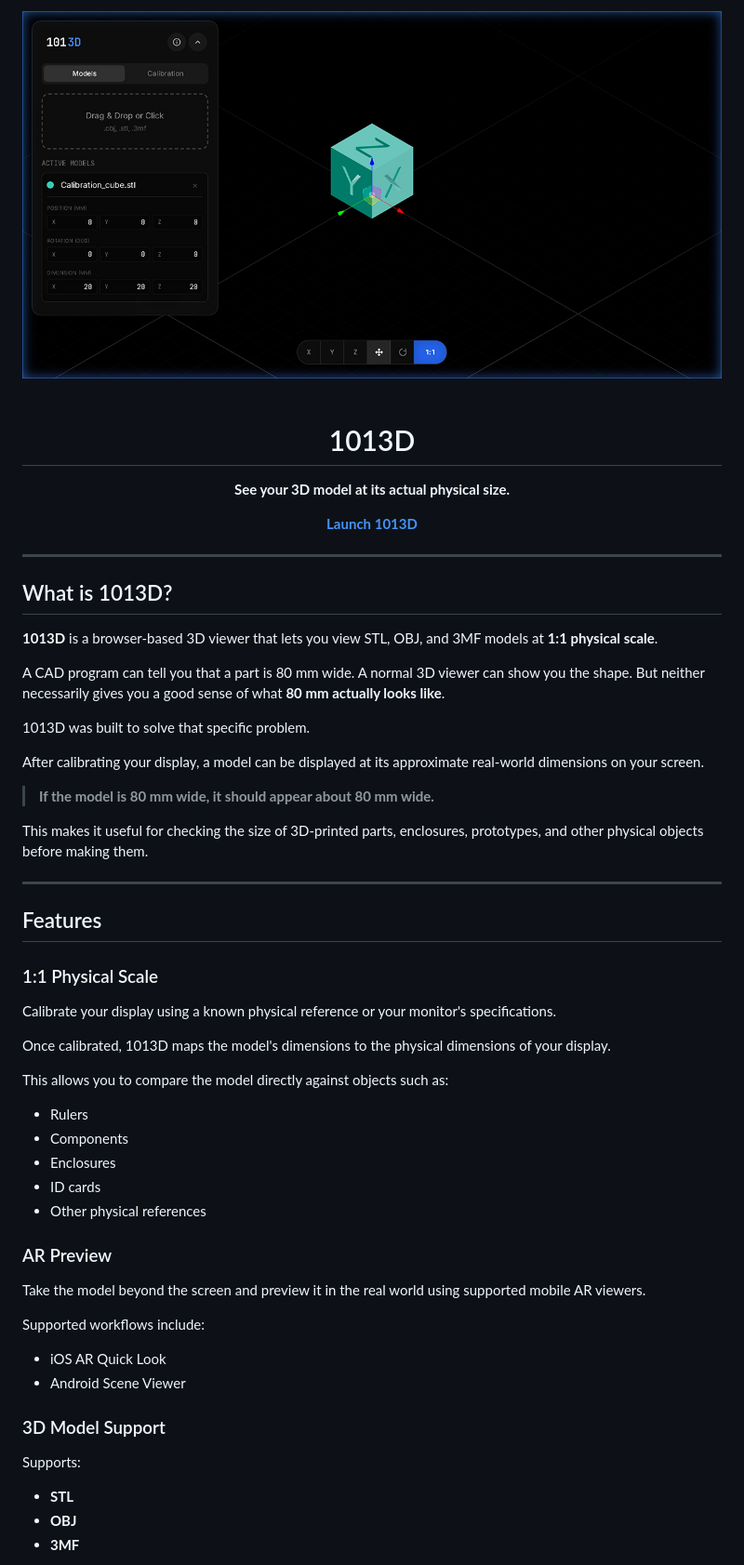
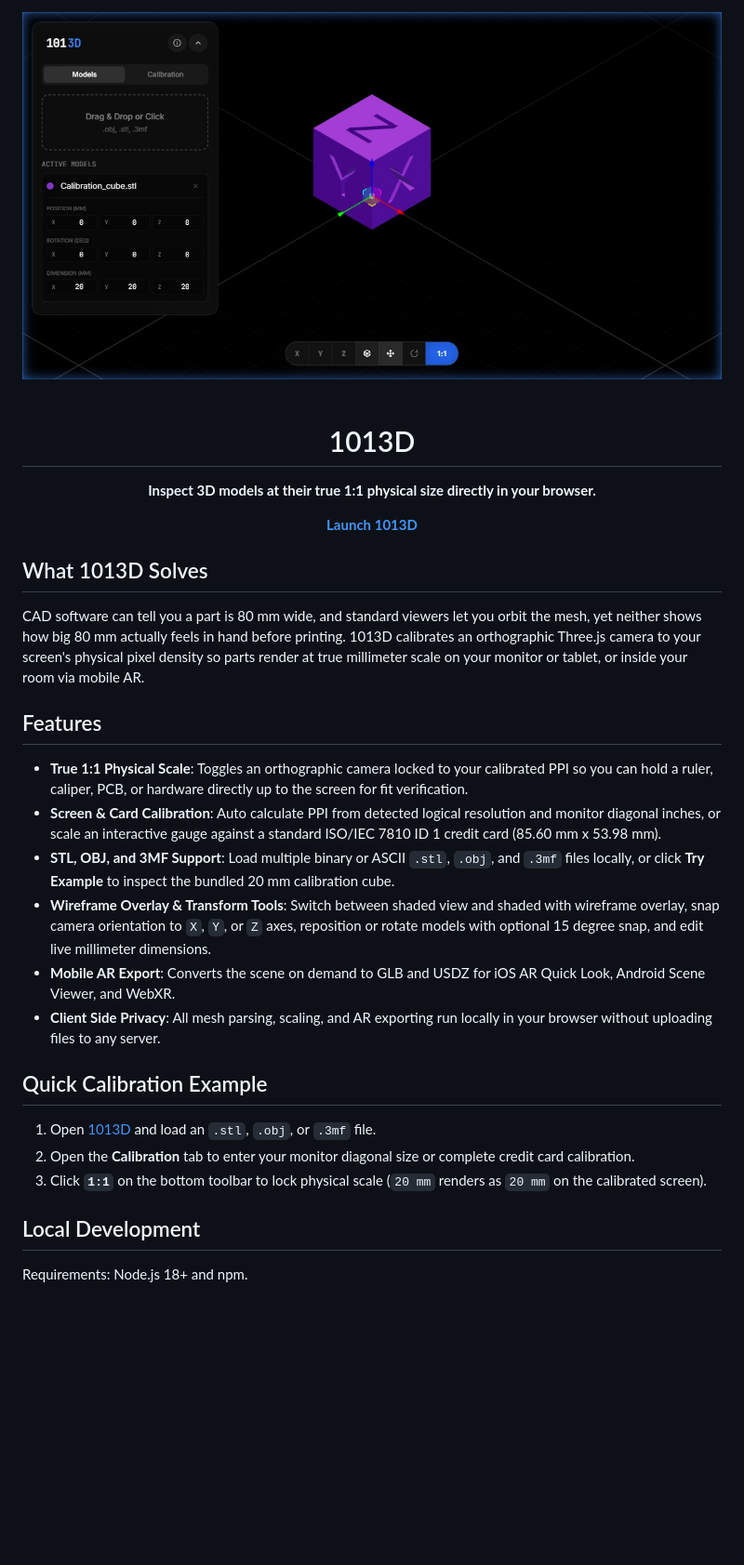
Before and after one commit to dexterchock/1013d, a Markdown page: README.md, the part around one of its changes. Shown at 93% size. Rendered like a GitHub page; pictures changed too: public/og-image.jpg; blank space fills up the shorter version.

Commit message:
Update README and og-image preview banner with latest UI

```diff
--- a/README.md
+++ b/README.md
@@ -10,60 +10,32 @@
 
 # 1013D
 
-**See your 3D model at its actual physical size.**
+**Inspect 3D models at their true 1:1 physical size directly in your browser.**
 
 [**Launch 1013D**](https://1013d.pages.dev/)
 
 </div>
 
----
+## What 1013D Solves
 
-## What is 1013D?
-
-**1013D** is a browser-based 3D viewer that lets you view STL, OBJ, and 3MF models at **1:1 physical scale**.
-
-A CAD program can tell you that a part is 80 mm wide. A normal 3D viewer can show you the shape. But neither necessarily gives you a good sense of what **80 mm actually looks like**.
-
-1013D was built to solve that specific problem.
-
-After calibrating your display, a model can be displayed at its approximate real-world dimensions on your screen.
-
-> **If the model is 80 mm wide, it should appear about 80 mm wide.**
-
-This makes it useful for checking the size of 3D-printed parts, enclosures, prototypes, and other physical objects before making them.
-
----
+CAD software can tell you a part is 80 mm wide, and standard viewers let you orbit the mesh, yet neither shows how big 80 mm actually feels in hand before printing. 1013D calibrates an orthographic Three.js camera to your screen's physical pixel density so parts render at true millimeter scale on your monitor or tablet, or inside your room via mobile AR.
 
 ## Features
 
-### 1:1 Physical Scale
+* **True 1:1 Physical Scale**: Toggles an orthographic camera locked to your calibrated PPI so you can hold a ruler, caliper, PCB, or hardware directly up to the screen for fit verification.
+* **Screen & Card Calibration**: Auto calculate PPI from detected logical resolution and monitor diagonal inches, or scale an interactive gauge against a standard ISO/IEC 7810 ID 1 credit card (85.60 mm x 53.98 mm).
+* **STL, OBJ, and 3MF Support**: Load multiple binary or ASCII `.stl`, `.obj`, and `.3mf` files locally, or click **Try Example** to inspect the bundled 20 mm calibration cube.
+* **Wireframe Overlay & Transform Tools**: Switch between shaded view and shaded with wireframe overlay, snap camera orientation to `X`, `Y`, or `Z` axes, reposition or rotate models with optional 15 degree snap, and edit live millimeter dimensions.
+* **Mobile AR Export**: Converts the scene on demand to GLB and USDZ for iOS AR Quick Look, Android Scene Viewer, and WebXR.
+* **Client Side Privacy**: All mesh parsing, scaling, and AR exporting run locally in your browser without uploading files to any server.
 
-Calibrate your display using a known physical reference or your monitor's specifications.
+## Quick Calibration Example
 
-Once calibrated, 1013D maps the model's dimensions to the physical dimensions of your display.
+1. Open [1013D](https://1013d.pages.dev/) and load an `.stl`, `.obj`, or `.3mf` file.
+2. Open the **Calibration** tab to enter your monitor diagonal size or complete credit card calibration.
+3. Click **`1:1`** on the bottom toolbar to lock physical scale (`20 mm` renders as `20 mm` on the calibrated screen).
 
-This allows you to compare the model directly against objects such as:
+## Local Development
 
-* Rulers
-* Components
-* Enclosures
-* ID cards
-* Other physical references
+Requirements: Node.js 18+ and npm.
 
-### AR Preview
-
-Take the model beyond the screen and preview it in the real world using supported mobile AR viewers.
-
-Supported workflows include:
-
-* iOS AR Quick Look
-* Android Scene Viewer
-
-### 3D Model Support
-
-Supports:
-
-* **STL**
-* **OBJ**
-* **3MF**
-
```
Also changed, not shown: other parts of README.md (+15 -69 lines).
